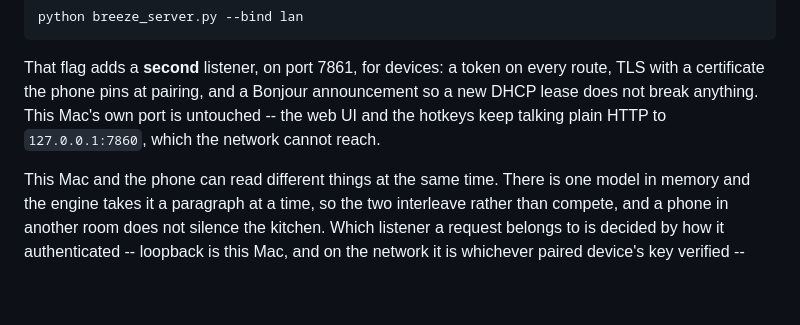
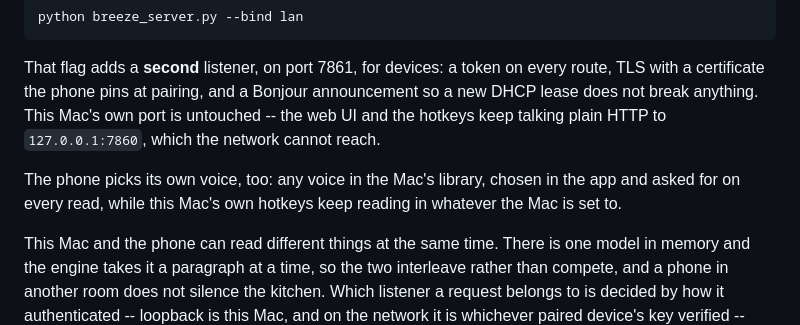
Before and after one commit to ThomasC998/local-TTS, a Markdown page: README.md, the part around the change. Rendered like a GitHub page; blank space fills up the shorter version.

Commit message:
Say how to pick the voice the phone reads in
Co-Authored-By: Claude Opus 5 <noreply@anthropic.com>

```diff
--- a/README.md
+++ b/README.md
@@ -521,6 +521,10 @@ announcement so a new DHCP lease does not break anything. This Mac's own port
 is untouched -- the web UI and the hotkeys keep talking plain HTTP to
 `127.0.0.1:7860`, which the network cannot reach.
 
+The phone picks its own voice, too: any voice in the Mac's library, chosen in
+the app and asked for on every read, while this Mac's own hotkeys keep reading
+in whatever the Mac is set to.
+
 This Mac and the phone can read different things at the same time. There is one
 model in memory and the engine takes it a paragraph at a time, so the two
 interleave rather than compete, and a phone in another room does not silence
```
Also changed, not shown: PHONE_SETUP.md (+15 -4 lines).
